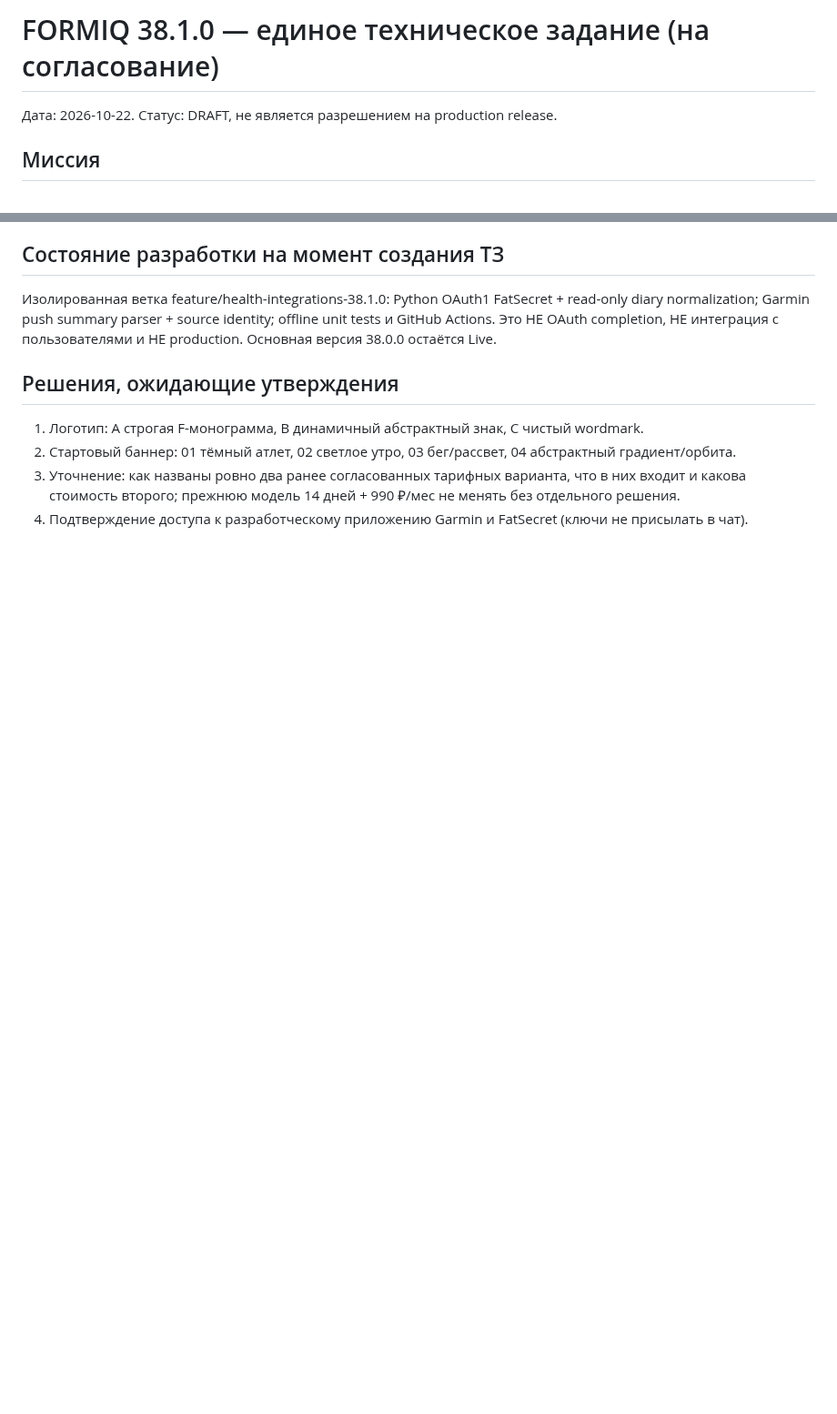
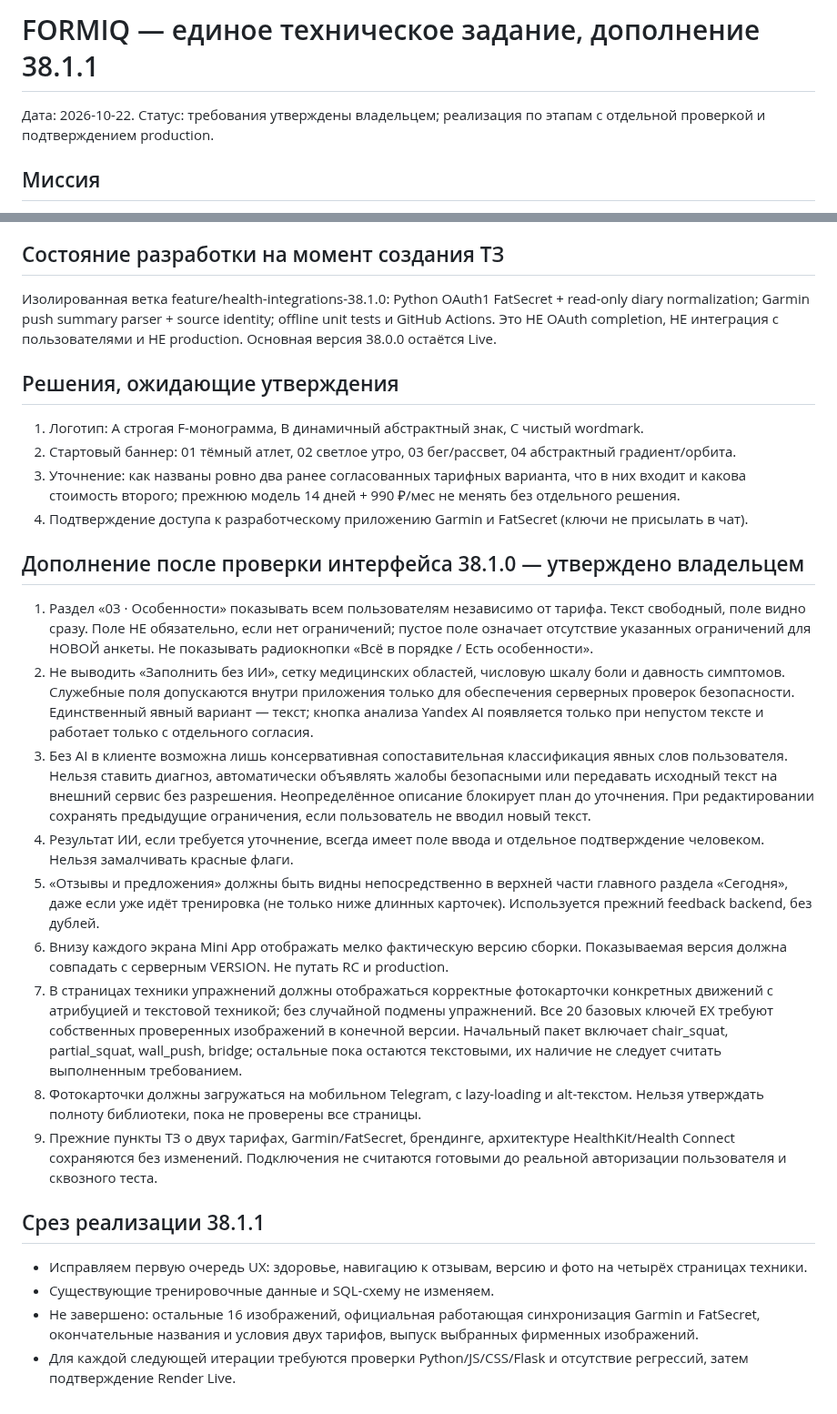
Before and after one commit to smirnovka907-crypto/formiq-bot, a Markdown page: docs/FORMIQ_38_1_0_TZ.md, 2 parts joined by grey strips. Shown at 91% size. Rendered like a GitHub page; blank space fills up the shorter version.

Commit message:
Update approved TZ with simplified health, exercise photos, feedback and version criteria

```diff
--- a/docs/FORMIQ_38_1_0_TZ.md
+++ b/docs/FORMIQ_38_1_0_TZ.md
@@ -1,5 +1,5 @@
-# FORMIQ 38.1.0 — единое техническое задание (на согласование)
-Дата: 2026-10-22. Статус: DRAFT, не является разрешением на production release.
+# FORMIQ — единое техническое задание, дополнение 38.1.1
+Дата: 2026-10-22. Статус: требования утверждены владельцем; реализация по этапам с отдельной проверкой и подтверждением production.
 
 ## Миссия
 FORMIQ — персональный AI Coach в Telegram: тренировки, питание, восстановление и прогресс на основе собственной истории и подключённых источников. Визуальные ориентиры — спокойная элегантность iOS и простота решений Tesla, без копирования чужой айдентики. Принцип: меньше действий, больше ясности и надёжности.
@@ -67,3 +67,20 @@ FORMIQ — персональный AI Coach в Telegram: тренировки,
 2. Стартовый баннер: 01 тёмный атлет, 02 светлое утро, 03 бег/рассвет, 04 абстрактный градиент/орбита.
 3. Уточнение: как названы ровно два ранее согласованных тарифных варианта, что в них входит и какова стоимость второго; прежнюю модель 14 дней + 990 ₽/мес не менять без отдельного решения.
 4. Подтверждение доступа к разработческому приложению Garmin и FatSecret (ключи не присылать в чат).
+
+## Дополнение после проверки интерфейса 38.1.0 — утверждено владельцем
+1. Раздел «03 · Особенности» показывать всем пользователям независимо от тарифа. Текст свободный, поле видно сразу. Поле НЕ обязательно, если нет ограничений; пустое поле означает отсутствие указанных ограничений для НОВОЙ анкеты. Не показывать радиокнопки «Всё в порядке / Есть особенности».
+2. Не выводить «Заполнить без ИИ», сетку медицинских областей, числовую шкалу боли и давность симптомов. Служебные поля допускаются внутри приложения только для обеспечения серверных проверок безопасности. Единственный явный вариант — текст; кнопка анализа Yandex AI появляется только при непустом тексте и работает только с отдельного согласия.
+3. Без AI в клиенте возможна лишь консервативная сопоставительная классификация явных слов пользователя. Нельзя ставить диагноз, автоматически объявлять жалобы безопасными или передавать исходный текст на внешний сервис без разрешения. Неопределённое описание блокирует план до уточнения. При редактировании сохранять предыдущие ограничения, если пользователь не вводил новый текст.
+4. Результат ИИ, если требуется уточнение, всегда имеет поле ввода и отдельное подтверждение человеком. Нельзя замалчивать красные флаги.
+5. «Отзывы и предложения» должны быть видны непосредственно в верхней части главного раздела «Сегодня», даже если уже идёт тренировка (не только ниже длинных карточек). Используется прежний feedback backend, без дублей.
+6. Внизу каждого экрана Mini App отображать мелко фактическую версию сборки. Показываемая версия должна совпадать с серверным VERSION. Не путать RC и production.
+7. В страницах техники упражнений должны отображаться корректные фотокарточки конкретных движений с атрибуцией и текстовой техникой; без случайной подмены упражнений. Все 20 базовых ключей EX требуют собственных проверенных изображений в конечной версии. Начальный пакет включает chair_squat, partial_squat, wall_push, bridge; остальные пока остаются текстовыми, их наличие не следует считать выполненным требованием.
+8. Фотокарточки должны загружаться на мобильном Telegram, с lazy-loading и alt-текстом. Нельзя утверждать полноту библиотеки, пока не проверены все страницы.
+9. Прежние пункты ТЗ о двух тарифах, Garmin/FatSecret, брендинге, архитектуре HealthKit/Health Connect сохраняются без изменений. Подключения не считаются готовыми до реальной авторизации пользователя и сквозного теста.
+
+## Срез реализации 38.1.1
+- Исправляем первую очередь UX: здоровье, навигацию к отзывам, версию и фото на четырёх страницах техники.
+- Существующие тренировочные данные и SQL-схему не изменяем.
+- Не завершено: остальные 16 изображений, официальная работающая синхронизация Garmin и FatSecret, окончательные названия и условия двух тарифов, выпуск выбранных фирменных изображений.
+- Для каждой следующей итерации требуются проверки Python/JS/CSS/Flask и отсутствие регрессий, затем подтверждение Render Live.
```
